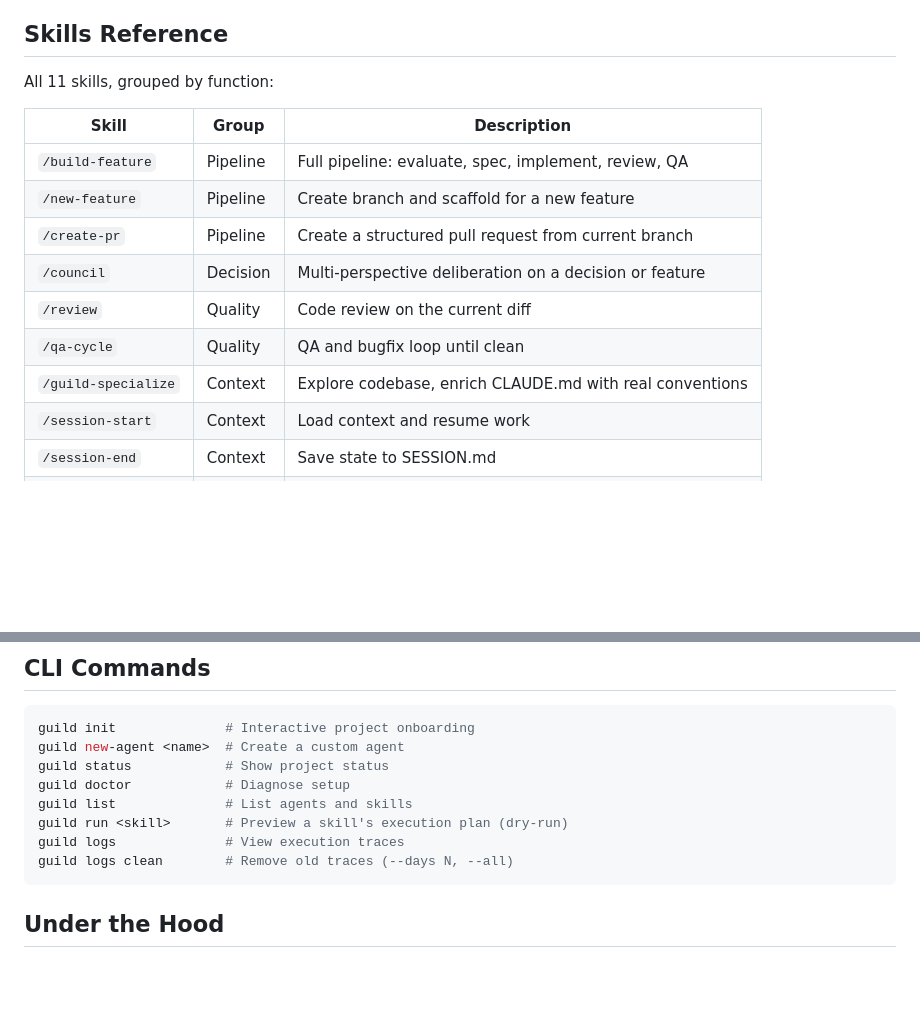
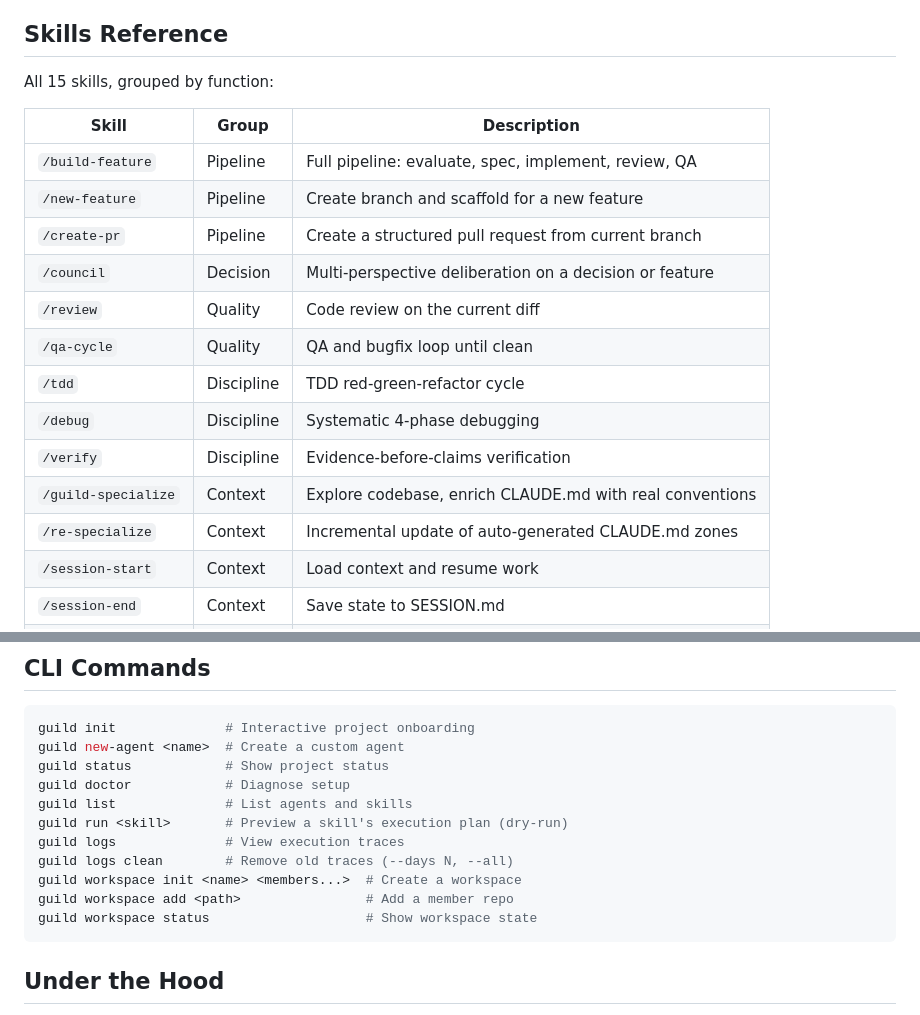
Before and after one commit to Guild-Agents/guild, a Markdown page: README.md, 2 parts joined by grey strips. GitHub-like rendering; blank space fills up the shorter version.

````diff
--- a/README.md
+++ b/README.md
@@ -62,7 +62,7 @@ Six phases: **evaluate**, **specify**, **plan**, **implement**, **review**, **va
 
 ## Skills Reference
 
-All 11 skills, grouped by function:
+All 15 skills, grouped by function:
 
 | Skill | Group | Description |
 | --- | --- | --- |
@@ -72,7 +72,11 @@ All 11 skills, grouped by function:
 | `/council` | Decision | Multi-perspective deliberation on a decision or feature |
 | `/review` | Quality | Code review on the current diff |
 | `/qa-cycle` | Quality | QA and bugfix loop until clean |
+| `/tdd` | Discipline | TDD red-green-refactor cycle |
+| `/debug` | Discipline | Systematic 4-phase debugging |
+| `/verify` | Discipline | Evidence-before-claims verification |
 | `/guild-specialize` | Context | Explore codebase, enrich CLAUDE.md with real conventions |
+| `/re-specialize` | Context | Incremental update of auto-generated CLAUDE.md zones |
 | `/session-start` | Context | Load context and resume work |
 | `/session-end` | Context | Save state to SESSION.md |
 | `/status` | Context | Project and session state overview |
@@ -89,6 +93,9 @@ guild list              # List agents and skills
 guild run <skill>       # Preview a skill's execution plan (dry-run)
 guild logs              # View execution traces
 guild logs clean        # Remove old traces (--days N, --all)
+guild workspace init <name> <members...>  # Create a workspace
+guild workspace add <path>                # Add a member repo
+guild workspace status                    # Show workspace state
 ```
 
 ## Under the Hood
````
Also changed, not shown: CHANGELOG.md (+41 -1 lines).
